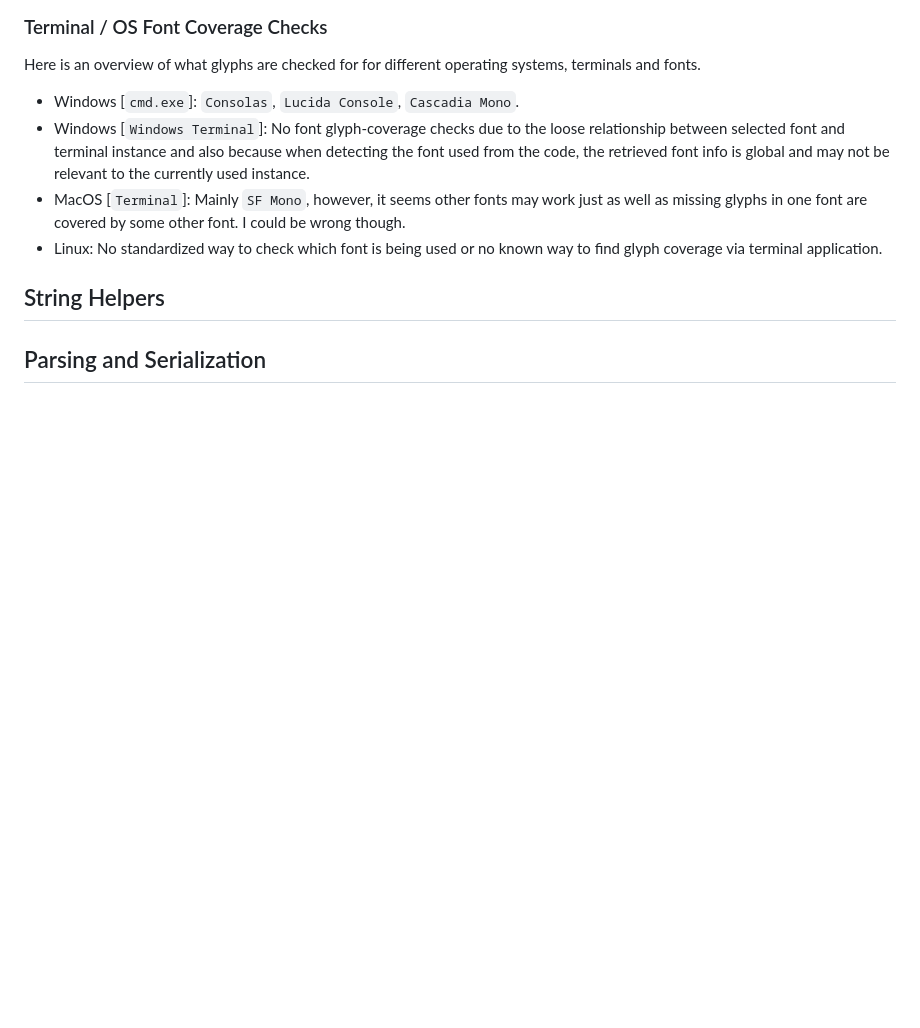
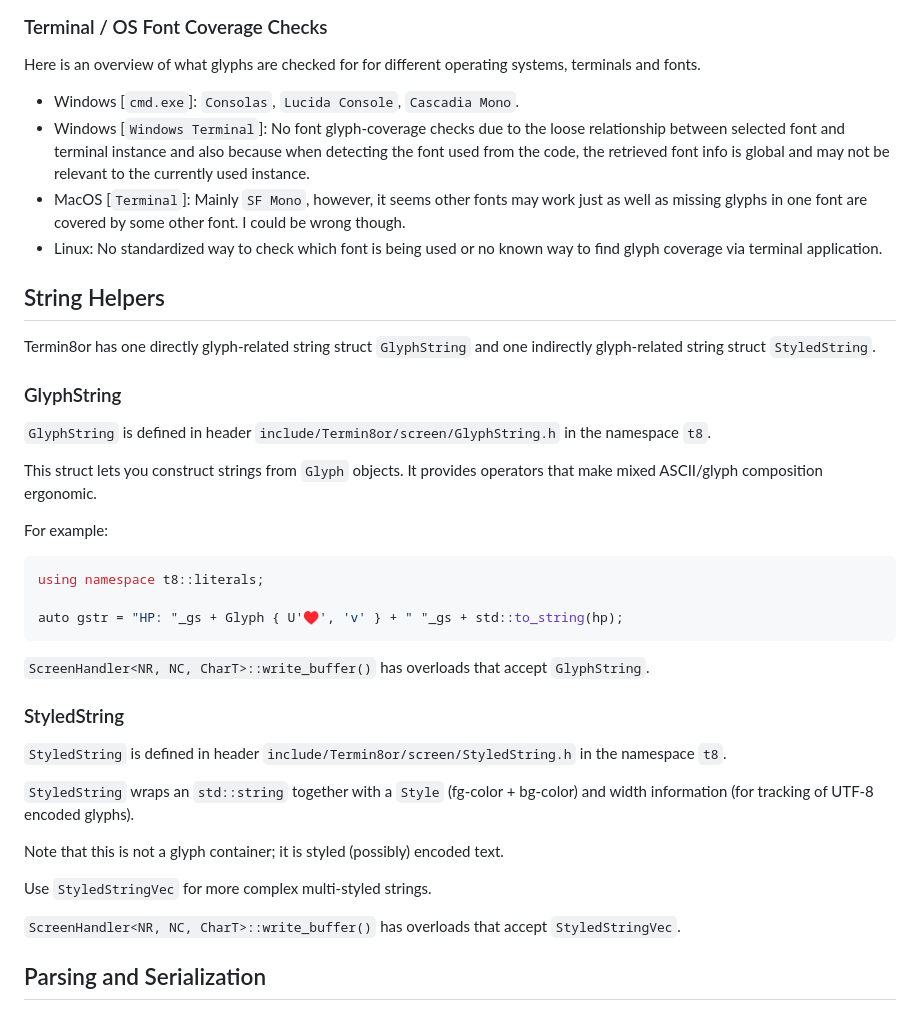
Before and after one commit to razterizer/Termin8or, a Markdown page: docs/GLYPHS.md, the part around one of its changes. GitHub-like rendering; blank space fills up the shorter version.

Commit message:
GLYPHS.md: More documentation.

````diff
--- a/docs/GLYPHS.md
+++ b/docs/GLYPHS.md
@@ -74,4 +74,34 @@ Here is an overview of what glyphs are checked for for different operating syste
 
 ## String Helpers
 
+Termin8or has one directly glyph-related string struct `GlyphString` and one indirectly glyph-related string struct `StyledString`.
+
+### GlyphString
+
+`GlyphString` is defined in header `include/Termin8or/screen/GlyphString.h` in the namespace `t8`.
+
+This struct lets you construct strings from `Glyph` objects. It provides operators that make mixed ASCII/glyph composition ergonomic.
+
+For example:
+
+```cpp
+using namespace t8::literals;
+
+auto gstr = "HP: "_gs + Glyph { U'♥', 'v' } + " "_gs + std::to_string(hp);
+```
+
+`ScreenHandler<NR, NC, CharT>::write_buffer()` has overloads that accept `GlyphString`.
+
+### StyledString
+
+`StyledString` is defined in header `include/Termin8or/screen/StyledString.h` in the namespace `t8`.
+
+`StyledString` wraps an `std::string` together with a `Style` (fg-color + bg-color) and width information (for tracking of UTF-8 encoded glyphs).
+
+Note that this is not a glyph container; it is styled (possibly) encoded text.
+
+Use `StyledStringVec` for more complex multi-styled strings.
+
+`ScreenHandler<NR, NC, CharT>::write_buffer()` has overloads that accept `StyledStringVec`.
+
 ## Parsing and Serialization
````
Also changed, not shown: other parts of docs/GLYPHS.md (+3 -3 lines).
